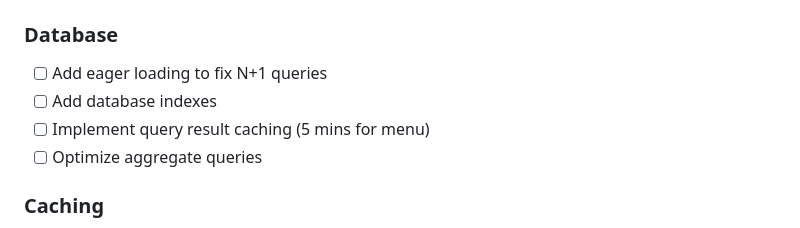
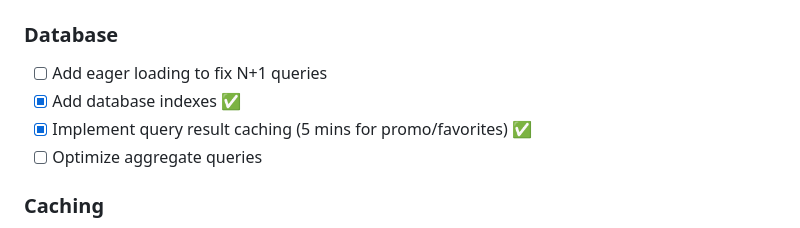
Before and after one commit to agamlatiff/jajan-bang, a Markdown page: context/09-DEVELOPMENT-ROADMAP.md, the part around the change. GitHub-like rendering.

Commit message:
docs: Update roadmap Phase 7 performance progress

```diff
--- a/context/09-DEVELOPMENT-ROADMAP.md
+++ b/context/09-DEVELOPMENT-ROADMAP.md
@@ -225,8 +225,8 @@
 ### Database
 
 - [ ] Add eager loading to fix N+1 queries
-- [ ] Add database indexes
-- [ ] Implement query result caching (5 mins for menu)
+- [x] Add database indexes ✅
+- [x] Implement query result caching (5 mins for promo/favorites) ✅
 - [ ] Optimize aggregate queries
 
 ### Caching
```
